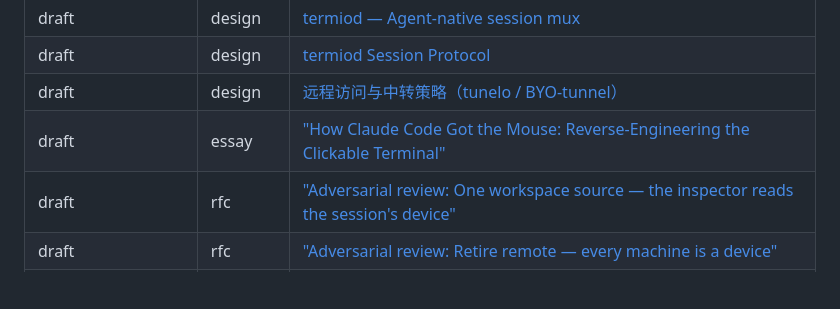
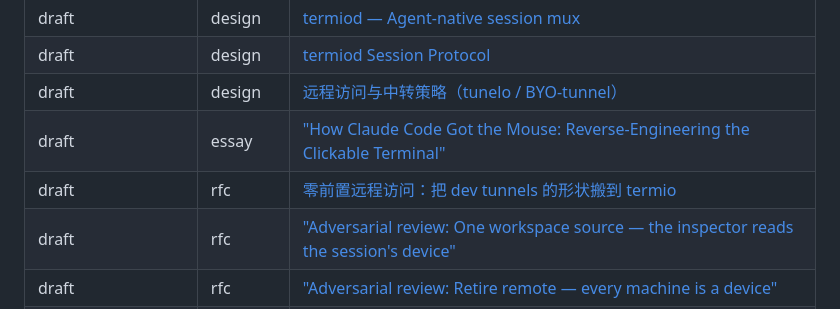
Before and after one commit to MichaelC001/termio, a Markdown page: docs/README.md, the part around the change. Rendered like a GitHub page; blank space fills up the shorter version.

Commit message:
docs(design): draft the dev-tunnels remote-access model and note wss.origin

```diff
--- a/docs/README.md
+++ b/docs/README.md
@@ -102,6 +102,7 @@ from the real front matter).
 | draft | design | [termiod Session Protocol](design/20260730-termiod-session-protocol.md) |
 | draft | design | [远程访问与中转策略（tunelo / BYO-tunnel）](design/20260705-remote-access-relay-strategy.md) |
 | draft | essay | ["How Claude Code Got the Mouse: Reverse-Engineering the Clickable Terminal"](essays/how-claude-code-got-the-mouse.md) |
+| draft | rfc | [零前置远程访问：把 dev tunnels 的形状搬到 termio](design/20260827-remote-access-dev-tunnels-model.md) |
 | draft | rfc | ["Adversarial review: One workspace source — the inspector reads the session's device"](design/20260818-one-workspace-source.review-codex.md) |
 | draft | rfc | ["Adversarial review: Retire remote — every machine is a device"](design/20260814-remote-to-device.review-codex.md) |
 | draft | rfc | ["RFC: Per-project agent sandbox (Apple Seatbelt)"](design/20260630-sandbox-seatbelt.md) |
```
Also changed, not shown: docs/design/20260818-termiod-web-client-ghostty-wasm.md (+19 -1 lines), docs/design/20260827-remote-access-dev-tunnels-model.md (added, +307 -0 lines).
